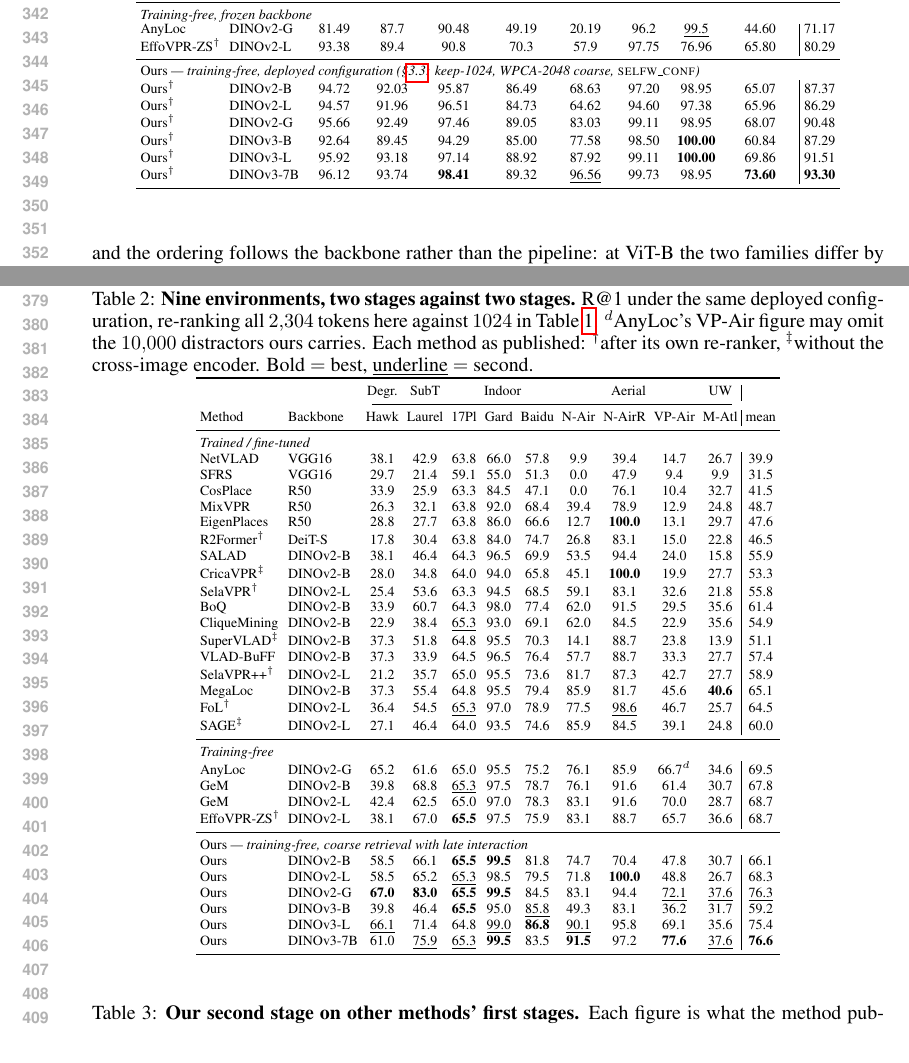
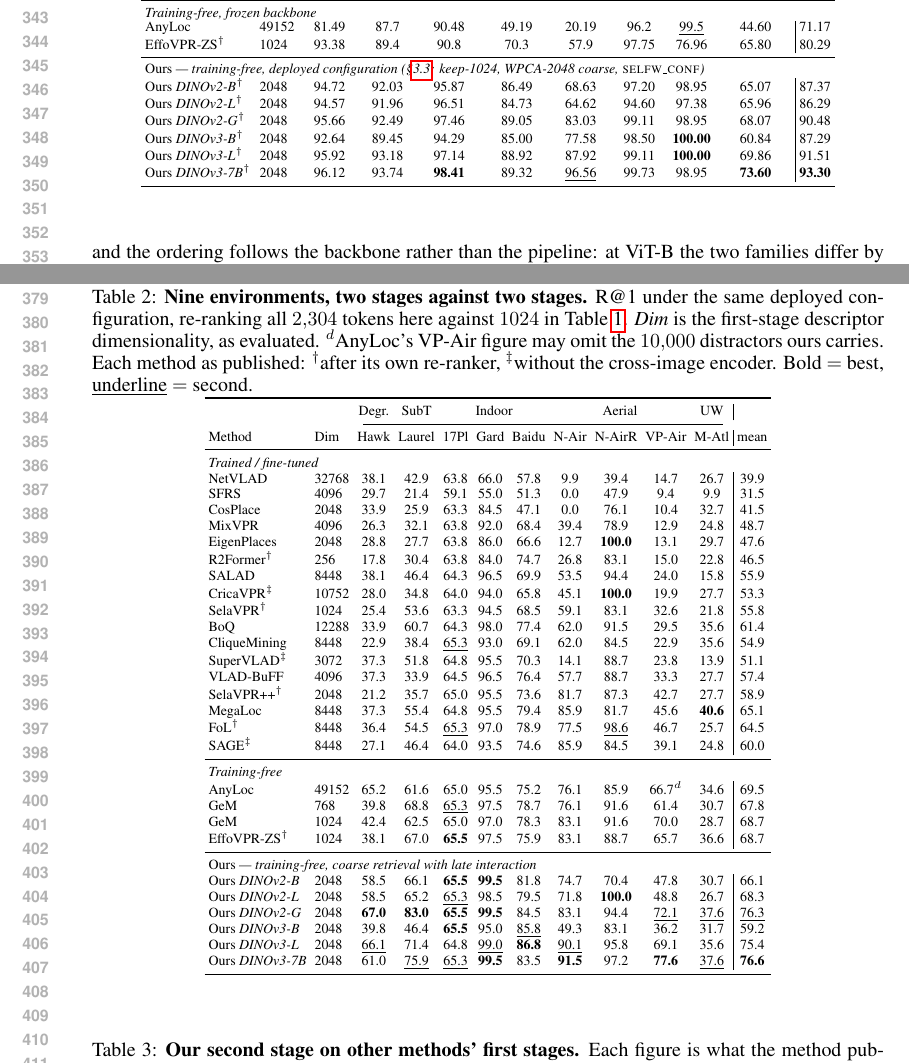
Before and after one commit to Zarreboln/iclr2027-new1, a LaTeX paper (iclr2027_conference.tex, which reads sections/04_exp_setup.tex): two parts of pages 7 and 8 of 23, joined at a grey line, cut so that both start at the same text. Compiled offline with pdfLaTeX.

Commit message:
Table 1/2 的 Backbone 列换成第一阶段描述子维度(取自实际评测用的特征),我方六行把骨干写进方法名;Table 3 保留 Backbone 不动

```diff
--- a/sections/04_exp_setup.tex
+++ b/sections/04_exp_setup.tex
@@ -47 +30,0 @@ FoL$^{\dagger}$ & DINOv2-L & \textbf{97.0} & \underline{94.5} & \underline{98.4}
-SAGE$^\ddag$ & DINOv2-L & \underline{96.85} & \textbf{94.70} & 97.78 & \underline{94.46} & 95.11 & \underline{99.93} & 99.48 & 66.04 & 93.04 \\
@@ -48,15 +47,16 @@ SAGE$^\ddag$ & DINOv2-L & \underline{96.85} & \textbf{94.70} & 97.78 & \underlin
+SAGE$^\ddag$ & 8448 & \underline{96.85} & \textbf{94.70} & 97.78 & \underline{94.46} & 95.11 & \underline{99.93} & 99.48 & 66.04 & 93.04 \\
 \midrule
 \multicolumn{11}{l}{\emph{Training-free, frozen backbone}} \\
-AnyLoc & DINOv2-G & 81.49 & 87.7 & 90.48 & 49.19 & 20.19 & 96.2 & \underline{99.5} & 44.60 & 71.17 \\
-EffoVPR-ZS$^{\dagger}$ & DINOv2-L & 93.38 & 89.4 & 90.8 & 70.3 & 57.9 & 97.75 & 76.96 & 65.80 & 80.29 \\
+AnyLoc & 49152 & 81.49 & 87.7 & 90.48 & 49.19 & 20.19 & 96.2 & \underline{99.5} & 44.60 & 71.17 \\
+EffoVPR-ZS$^{\dagger}$ & 1024 & 93.38 & 89.4 & 90.8 & 70.3 & 57.9 & 97.75 & 76.96 & 65.80 & 80.29 \\
 \midrule
 \multicolumn{11}{l}{Ours \emph{--- training-free, deployed configuration (\S\ref{sec:global}: keep-1024, WPCA-2048 coarse, \textsc{selfw\_conf})}} \\
-Ours$^{\dagger}$ & DINOv2-B & 94.72 & 92.03 & 95.87 & 86.49 & 68.63 & 97.20 & 98.95 & 65.07 & 87.37 \\
-Ours$^{\dagger}$ & DINOv2-L & 94.57 & 91.96 & 96.51 & 84.73 & 64.62 & 94.60 & 97.38 & 65.96 & 86.29 \\
-Ours$^{\dagger}$ & DINOv2-G & 95.66 & 92.49 & 97.46 & 89.05 & 83.03 & 99.11 & 98.95 & 68.07 & 90.48 \\
-Ours$^{\dagger}$ & DINOv3-B & 92.64 & 89.45 & 94.29 & 85.00 & 77.58 & 98.50 & \textbf{100.00} & 60.84 & 87.29 \\
-Ours$^{\dagger}$ & DINOv3-L & 95.92 & 93.18 & 97.14 & 88.92 & 87.92 & 99.11 & \textbf{100.00} & 69.86 & 91.51 \\
-Ours$^{\dagger}$ & DINOv3-7B & 96.12 & 93.74 & \textbf{98.41} & 89.32 & \underline{96.56} & 99.73 & 98.95 & \textbf{73.60} & \textbf{93.30} \\
+Ours \emph{DINOv2-B}$^{\dagger}$ & 2048 & 94.72 & 92.03 & 95.87 & 86.49 & 68.63 & 97.20 & 98.95 & 65.07 & 87.37 \\
+Ours \emph{DINOv2-L}$^{\dagger}$ & 2048 & 94.57 & 91.96 & 96.51 & 84.73 & 64.62 & 94.60 & 97.38 & 65.96 & 86.29 \\
+Ours \emph{DINOv2-G}$^{\dagger}$ & 2048 & 95.66 & 92.49 & 97.46 & 89.05 & 83.03 & 99.11 & 98.95 & 68.07 & 90.48 \\
+Ours \emph{DINOv3-B}$^{\dagger}$ & 2048 & 92.64 & 89.45 & 94.29 & 85.00 & 77.58 & 98.50 & \textbf{100.00} & 60.84 & 87.29 \\
+Ours \emph{DINOv3-L}$^{\dagger}$ & 2048 & 95.92 & 93.18 & 97.14 & 88.92 & 87.92 & 99.11 & \textbf{100.00} & 69.86 & 91.51 \\
+Ours \emph{DINOv3-7B}$^{\dagger}$ & 2048 & 96.12 & 93.74 & \textbf{98.41} & 89.32 & \underline{96.56} & 99.73 & 98.95 & \textbf{73.60} & \textbf{93.30} \\
 \bottomrule
 \end{tabular}%
 }\\[3pt]
@@ -100,7 +100,7 @@ Table~\ref{tab:breadth} reports Recall@1 on the standard urban benchmarks. We le
 \label{sec:ood}
 
 \begin{table}[t]
-\caption{\textbf{Nine environments, two stages against two stages.} R@1 under the same deployed configuration, re-ranking all $2{,}304$ tokens here against $1024$ in Table~\ref{tab:breadth}. $^{d}$AnyLoc's VP-Air figure may omit the $10{,}000$ distractors ours carries. Each method as published: $^{\dagger}$after its own re-ranker, $^{\ddag}$without the cross-image encoder. Bold $=$ best, \underline{underline} $=$ second.}
+\caption{\textbf{Nine environments, two stages against two stages.} R@1 under the same deployed configuration, re-ranking all $2{,}304$ tokens here against $1024$ in Table~\ref{tab:breadth}. \emph{Dim} is the first-stage descriptor dimensionality, as evaluated. $^{d}$AnyLoc's VP-Air figure may omit the $10{,}000$ distractors ours carries. Each method as published: $^{\dagger}$after its own re-ranker, $^{\ddag}$without the cross-image encoder. Bold $=$ best, \underline{underline} $=$ second.}
 \label{tab:ood}
 \centering
 {\scriptsize\setlength{\tabcolsep}{2pt}%
@@ -108,39 +108,39 @@ Table~\ref{tab:breadth} reports Recall@1 on the standard urban benchmarks. We le
 \toprule
  & & Degr.\ & SubT & \multicolumn{3}{c}{Indoor} & \multicolumn{3}{c}{Aerial} & UW & \\
 \cmidrule(lr){3-11}
-Method & Backbone & Hawk & Laurel & 17Pl & Gard & Baidu & N-Air & N-AirR & VP-Air & M-Atl & mean \\
+Method & Dim & Hawk & Laurel & 17Pl & Gard & Baidu & N-Air & N-AirR & VP-Air & M-Atl & mean \\
 \midrule
-\multicolumn{12}{l}{\emph{Trained / fine-tuned}} \\NetVLAD & VGG16 & 38.1 & 42.9 & 63.8 & 66.0 & 57.8 & 9.9 & 39.4 & 14.7 & 26.7 & 39.9 \\
-SFRS & VGG16 & 29.7 & 21.4 & 59.1 & 55.0 & 51.3 & 0.0 & 47.9 & 9.4 & 9.9 & 31.5 \\
-CosPlace & R50 & 33.9 & 25.9 & 63.3 & 84.5 & 47.1 & 0.0 & 76.1 & 10.4 & 32.7 & 41.5 \\
-MixVPR & R50 & 26.3 & 32.1 & 63.8 & 92.0 & 68.4 & 39.4 & 78.9 & 12.9 & 24.8 & 48.7 \\
-EigenPlaces & R50 & 28.8 & 27.7 & 63.8 & 86.0 & 66.6 & 12.7 & \textbf{100.0} & 13.1 & 29.7 & 47.6 \\
-R2Former$^{\dagger}$ & DeiT-S & 17.8 & 30.4 & 63.8 & 84.0 & 74.7 & 26.8 & 83.1 & 15.0 & 22.8 & 46.5 \\
-SALAD & DINOv2-B & 38.1 & 46.4 & 64.3 & 96.5 & 69.9 & 53.5 & 94.4 & 24.0 & 15.8 & 55.9 \\
-CricaVPR$^\ddag$ & DINOv2-B & 28.0 & 34.8 & 64.0 & 94.0 & 65.8 & 45.1 & \textbf{100.0} & 19.9 & 27.7 & 53.3 \\
-SelaVPR$^{\dagger}$ & DINOv2-L & 25.4 & 53.6 & 63.3 & 94.5 & 68.5 & 59.1 & 83.1 & 32.6 & 21.8 & 55.8 \\
-BoQ & DINOv2-B & 33.9 & 60.7 & 64.3 & 98.0 & 77.4 & 62.0 & 91.5 & 29.5 & 35.6 & 61.4 \\
-CliqueMining & DINOv2-B & 22.9 & 38.4 & \underline{65.3} & 93.0 & 69.1 & 62.0 & 84.5 & 22.9 & 35.6 & 54.9 \\
-SuperVLAD$^\ddag$ & DINOv2-B & 37.3 & 51.8 & 64.8 & 95.5 & 70.3 & 14.1 & 88.7 & 23.8 & 13.9 & 51.1 \\
-VLAD-BuFF & DINOv2-B & 37.3 & 33.9 & 64.5 & 96.5 & 76.4 & 57.7 & 88.7 & 33.3 & 27.7 & 57.4 \\
-SelaVPR++$^{\dagger}$ & DINOv2-L & 21.2 & 35.7 & 65.0 & 95.5 & 73.6 & 81.7 & 87.3 & 42.7 & 27.7 & 58.9 \\
-MegaLoc & DINOv2-B & 37.3 & 55.4 & 64.8 & 95.5 & 79.4 & 85.9 & 81.7 & 45.6 & \textbf{40.6} & 65.1 \\
-FoL$^{\dagger}$ & DINOv2-L & 36.4 & 54.5 & \underline{65.3} & 97.0 & 78.9 & 77.5 & \underline{98.6} & 46.7 & 25.7 & 64.5 \\
-SAGE$^\ddag$ & DINOv2-L & 27.1 & 46.4 & 64.0 & 93.5 & 74.6 & 85.9 & 84.5 & 39.1 & 24.8 & 60.0 \\
+\multicolumn{12}{l}{\emph{Trained / fine-tuned}} \\NetVLAD & 32768 & 38.1 & 42.9 & 63.8 & 66.0 & 57.8 & 9.9 & 39.4 & 14.7 & 26.7 & 39.9 \\
+SFRS & 4096 & 29.7 & 21.4 & 59.1 & 55.0 & 51.3 & 0.0 & 47.9 & 9.4 & 9.9 & 31.5 \\
+CosPlace & 2048 & 33.9 & 25.9 & 63.3 & 84.5 & 47.1 & 0.0 & 76.1 & 10.4 & 32.7 & 41.5 \\
+MixVPR & 4096 & 26.3 & 32.1 & 63.8 & 92.0 & 68.4 & 39.4 & 78.9 & 12.9 & 24.8 & 48.7 \\
+EigenPlaces & 2048 & 28.8 & 27.7 & 63.8 & 86.0 & 66.6 & 12.7 & \textbf{100.0} & 13.1 & 29.7 & 47.6 \\
+R2Former$^{\dagger}$ & 256 & 17.8 & 30.4 & 63.8 & 84.0 & 74.7 & 26.8 & 83.1 & 15.0 & 22.8 & 46.5 \\
+SALAD & 8448 & 38.1 & 46.4 & 64.3 & 96.5 & 69.9 & 53.5 & 94.4 & 24.0 & 15.8 & 55.9 \\
+CricaVPR$^\ddag$ & 10752 & 28.0 & 34.8 & 64.0 & 94.0 & 65.8 & 45.1 & \textbf{100.0} & 19.9 & 27.7 & 53.3 \\
+SelaVPR$^{\dagger}$ & 1024 & 25.4 & 53.6 & 63.3 & 94.5 & 68.5 & 59.1 & 83.1 & 32.6 & 21.8 & 55.8 \\
+BoQ & 12288 & 33.9 & 60.7 & 64.3 & 98.0 & 77.4 & 62.0 & 91.5 & 29.5 & 35.6 & 61.4 \\
+CliqueMining & 8448 & 22.9 & 38.4 & \underline{65.3} & 93.0 & 69.1 & 62.0 & 84.5 & 22.9 & 35.6 & 54.9 \\
+SuperVLAD$^\ddag$ & 3072 & 37.3 & 51.8 & 64.8 & 95.5 & 70.3 & 14.1 & 88.7 & 23.8 & 13.9 & 51.1 \\
+VLAD-BuFF & 4096 & 37.3 & 33.9 & 64.5 & 96.5 & 76.4 & 57.7 & 88.7 & 33.3 & 27.7 & 57.4 \\
+SelaVPR++$^{\dagger}$ & 2048 & 21.2 & 35.7 & 65.0 & 95.5 & 73.6 & 81.7 & 87.3 & 42.7 & 27.7 & 58.9 \\
+MegaLoc & 8448 & 37.3 & 55.4 & 64.8 & 95.5 & 79.4 & 85.9 & 81.7 & 45.6 & \textbf{40.6} & 65.1 \\
+FoL$^{\dagger}$ & 8448 & 36.4 & 54.5 & \underline{65.3} & 97.0 & 78.9 & 77.5 & \underline{98.6} & 46.7 & 25.7 & 64.5 \\
+SAGE$^\ddag$ & 8448 & 27.1 & 46.4 & 64.0 & 93.5 & 74.6 & 85.9 & 84.5 & 39.1 & 24.8 & 60.0 \\
 \midrule
 \multicolumn{12}{l}{\emph{Training-free}} \\
-AnyLoc & DINOv2-G & 65.2 & 61.6 & 65.0 & 95.5 & 75.2 & 76.1 & 85.9 & 66.7$^{d}$ & 34.6 & 69.5 \\
-GeM & DINOv2-B & 39.8 & 68.8 & \underline{65.3} & 97.5 & 78.7 & 76.1 & 91.6 & 61.4 & 30.7 & 67.8 \\
-GeM & DINOv2-L & 42.4 & 62.5 & 65.0 & 97.0 & 78.3 & 83.1 & 91.6 & 70.0 & 28.7 & 68.7 \\
-EffoVPR-ZS$^{\dagger}$ & DINOv2-L & 38.1 & 67.0 & \textbf{65.5} & 97.5 & 75.9 & 83.1 & 88.7 & 65.7 & 36.6 & 68.7 \\
+AnyLoc & 49152 & 65.2 & 61.6 & 65.0 & 95.5 & 75.2 & 76.1 & 85.9 & 66.7$^{d}$ & 34.6 & 69.5 \\
+GeM & 768 & 39.8 & 68.8 & \underline{65.3} & 97.5 & 78.7 & 76.1 & 91.6 & 61.4 & 30.7 & 67.8 \\
+GeM & 1024 & 42.4 & 62.5 & 65.0 & 97.0 & 78.3 & 83.1 & 91.6 & 70.0 & 28.7 & 68.7 \\
+EffoVPR-ZS$^{\dagger}$ & 1024 & 38.1 & 67.0 & \textbf{65.5} & 97.5 & 75.9 & 83.1 & 88.7 & 65.7 & 36.6 & 68.7 \\
 \midrule
 \multicolumn{12}{l}{Ours \emph{--- training-free, coarse retrieval with late interaction}} \\
-Ours & DINOv2-B & 58.5 & 66.1 & \textbf{65.5} & \textbf{99.5} & 81.8 & 74.7 & 70.4 & 47.8 & 30.7 & 66.1 \\
-Ours & DINOv2-L & 58.5 & 65.2 & \underline{65.3} & 98.5 & 79.5 & 71.8 & \textbf{100.0} & 48.8 & 26.7 & 68.3 \\
-Ours & DINOv2-G & \textbf{67.0} & \textbf{83.0} & \textbf{65.5} & \textbf{99.5} & 84.5 & 83.1 & 94.4 & \underline{72.1} & \underline{37.6} & \underline{76.3} \\
-Ours & DINOv3-B & 39.8 & 46.4 & \textbf{65.5} & 95.0 & \underline{85.8} & 49.3 & 83.1 & 36.2 & 31.7 & 59.2 \\
-Ours & DINOv3-L & \underline{66.1} & 71.4 & 64.8 & \underline{99.0} & \textbf{86.8} & \underline{90.1} & 95.8 & 69.1 & 35.6 & 75.4 \\
-Ours & DINOv3-7B & 61.0 & \underline{75.9} & \underline{65.3} & \textbf{99.5} & 83.5 & \textbf{91.5} & 97.2 & \textbf{77.6} & \underline{37.6} & \textbf{76.6} \\
+Ours \emph{DINOv2-B} & 2048 & 58.5 & 66.1 & \textbf{65.5} & \textbf{99.5} & 81.8 & 74.7 & 70.4 & 47.8 & 30.7 & 66.1 \\
+Ours \emph{DINOv2-L} & 2048 & 58.5 & 65.2 & \underline{65.3} & 98.5 & 79.5 & 71.8 & \textbf{100.0} & 48.8 & 26.7 & 68.3 \\
+Ours \emph{DINOv2-G} & 2048 & \textbf{67.0} & \textbf{83.0} & \textbf{65.5} & \textbf{99.5} & 84.5 & 83.1 & 94.4 & \underline{72.1} & \underline{37.6} & \underline{76.3} \\
+Ours \emph{DINOv3-B} & 2048 & 39.8 & 46.4 & \textbf{65.5} & 95.0 & \underline{85.8} & 49.3 & 83.1 & 36.2 & 31.7 & 59.2 \\
+Ours \emph{DINOv3-L} & 2048 & \underline{66.1} & 71.4 & 64.8 & \underline{99.0} & \textbf{86.8} & \underline{90.1} & 95.8 & 69.1 & 35.6 & 75.4 \\
+Ours \emph{DINOv3-7B} & 2048 & 61.0 & \underline{75.9} & \underline{65.3} & \textbf{99.5} & 83.5 & \textbf{91.5} & 97.2 & \textbf{77.6} & \underline{37.6} & \textbf{76.6} \\
 \bottomrule
 \end{tabular}%
 }
```
Also changed, not shown: sections/04_exp_setup.tex (36 more changed lines).
